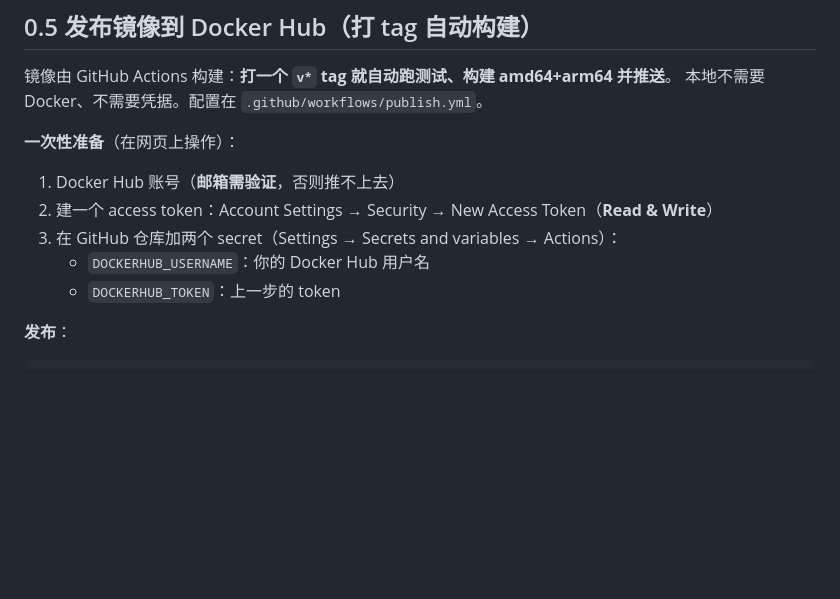
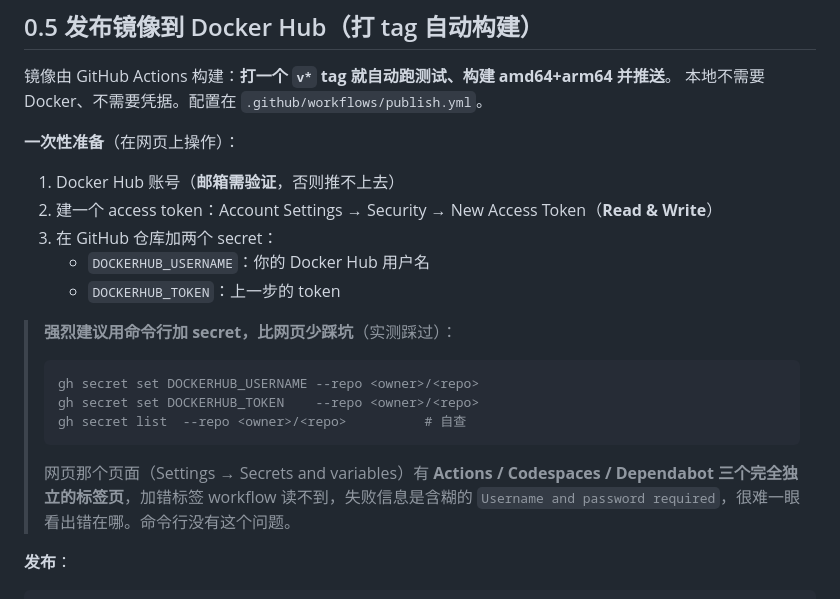
Before and after one commit to dachuancc/webpokerdealer, a Markdown page: docs/DEPLOY.md, the part around the change. Rendered like a GitHub page; blank space fills up the shorter version.

````diff
--- a/docs/DEPLOY.md
+++ b/docs/DEPLOY.md
@@ -150,9 +150,21 @@ docker tag  ghcr.nju.edu.cn/astral-sh/uv:latest ghcr.io/astral-sh/uv:latest
 
 1. Docker Hub 账号（**邮箱需验证**，否则推不上去）
 2. 建一个 access token：Account Settings → Security → New Access Token（**Read & Write**）
-3. 在 GitHub 仓库加两个 secret（Settings → Secrets and variables → Actions）：
+3. 在 GitHub 仓库加两个 secret：
    - `DOCKERHUB_USERNAME`：你的 Docker Hub 用户名
    - `DOCKERHUB_TOKEN`：上一步的 token
+
+> **强烈建议用命令行加 secret，比网页少踩坑**（实测踩过）：
+>
+> ```bash
+> gh secret set DOCKERHUB_USERNAME --repo <owner>/<repo>
+> gh secret set DOCKERHUB_TOKEN    --repo <owner>/<repo>
+> gh secret list  --repo <owner>/<repo>          # 自查
+> ```
+>
+> 网页那个页面（Settings → Secrets and variables）有 **Actions / Codespaces / Dependabot
+> 三个完全独立的标签页**，加错标签 workflow 读不到，失败信息是含糊的
+> `Username and password required`，很难一眼看出错在哪。命令行没有这个问题。
 
 **发布**：
 
````
Also changed, not shown: AGENTS.md (+7 -0 lines), docs/ROADMAP.md (+4 -0 lines).
